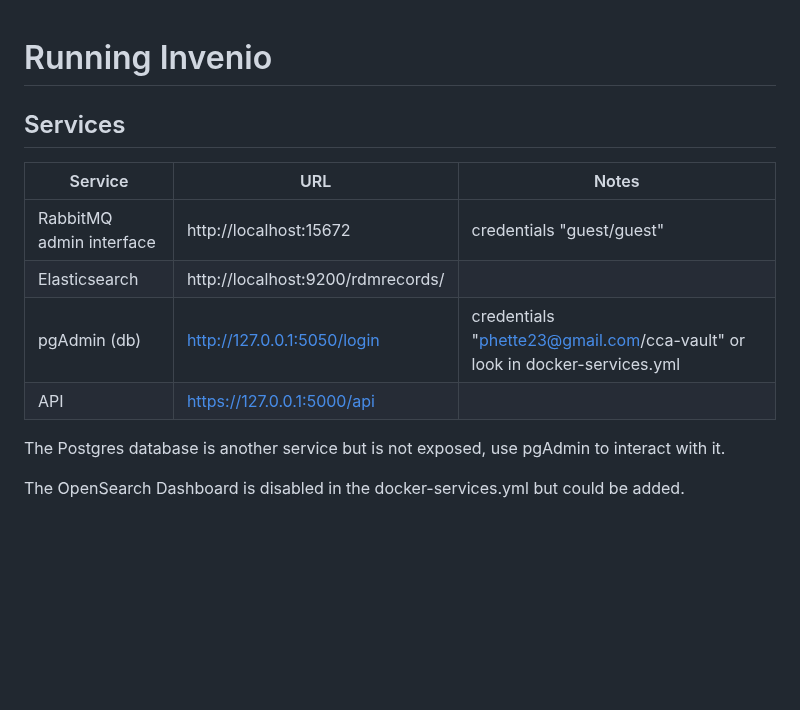
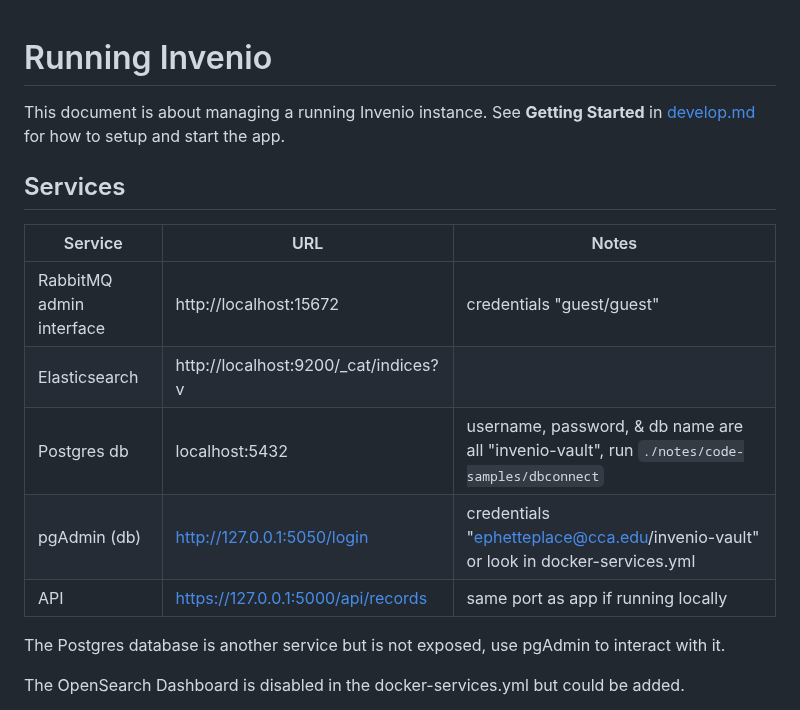
Before and after one commit to cca/vault_invenio, a Markdown page: notes/run.md, the part around the change. Rendered like a GitHub page; blank space fills up the shorter version.

Commit message:
notes: update services table in run.md

```diff
--- a/notes/run.md
+++ b/notes/run.md
@@ -1,13 +1,16 @@
 # Running Invenio
+
+This document is about managing a running Invenio instance. See **Getting Started** in [develop.md](develop.md) for how to setup and start the app.
 
 ## Services
 
 | Service | URL | Notes |
 |---------|-----|-------|
 | RabbitMQ admin interface | http://localhost:15672 | credentials "guest/guest"
-| Elasticsearch | http://localhost:9200/rdmrecords/ |
-| pgAdmin (db) | http://127.0.0.1:5050/login | credentials "phette23@gmail.com/cca-vault" or look in docker-services.yml
-| API | https://127.0.0.1:5000/api |
+| Elasticsearch | http://localhost:9200/_cat/indices?v |
+| Postgres db | localhost:5432 | username, password, & db name are all "invenio-vault", run `./notes/code-samples/dbconnect`
+| pgAdmin (db) | http://127.0.0.1:5050/login | credentials "ephetteplace@cca.edu/invenio-vault" or look in docker-services.yml
+| API | https://127.0.0.1:5000/api/records | same port as app if running locally
 
 The Postgres database is another service but is not exposed, use pgAdmin to interact with it.
 
```
